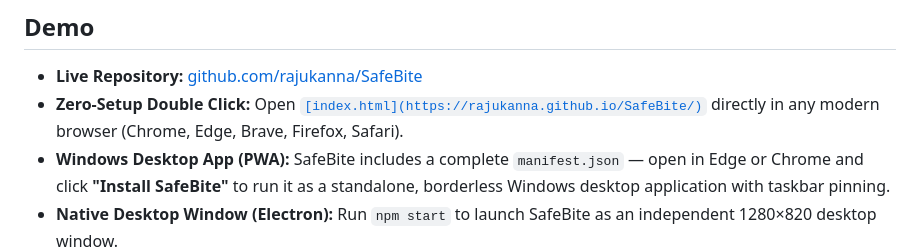
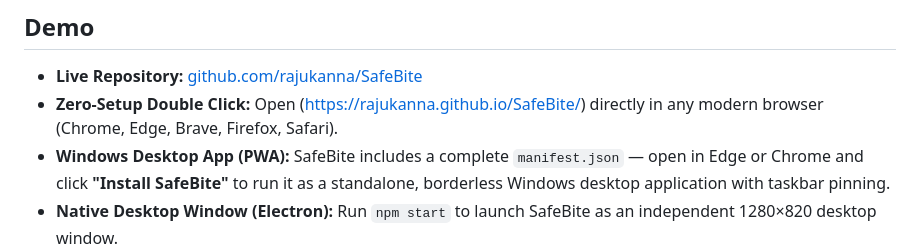
Before and after one commit to rajukanna/SafeBite, a Markdown page: README.md, the part around the change. GitHub-like rendering.

Commit message:
Fix link formatting in README for zero-setup demo

```diff
--- a/README.md
+++ b/README.md
@@ -29,7 +29,7 @@ SafeBite transforms daily meal planning from a chore into a joy:
 ## Demo
 
 - **Live Repository:** [github.com/rajukanna/SafeBite](https://github.com/rajukanna/SafeBite)
-- **Zero-Setup Double Click:** Open [`[index.html](https://rajukanna.github.io/SafeBite/)`](index.html) directly in any modern browser (Chrome, Edge, Brave, Firefox, Safari).
+- **Zero-Setup Double Click:** Open (https://rajukanna.github.io/SafeBite/) directly in any modern browser (Chrome, Edge, Brave, Firefox, Safari).
 - **Windows Desktop App (PWA):** SafeBite includes a complete `manifest.json` — open in Edge or Chrome and click **"Install SafeBite"** to run it as a standalone, borderless Windows desktop application with taskbar pinning.
 - **Native Desktop Window (Electron):** Run `npm start` to launch SafeBite as an independent 1280×820 desktop window.
 
```
